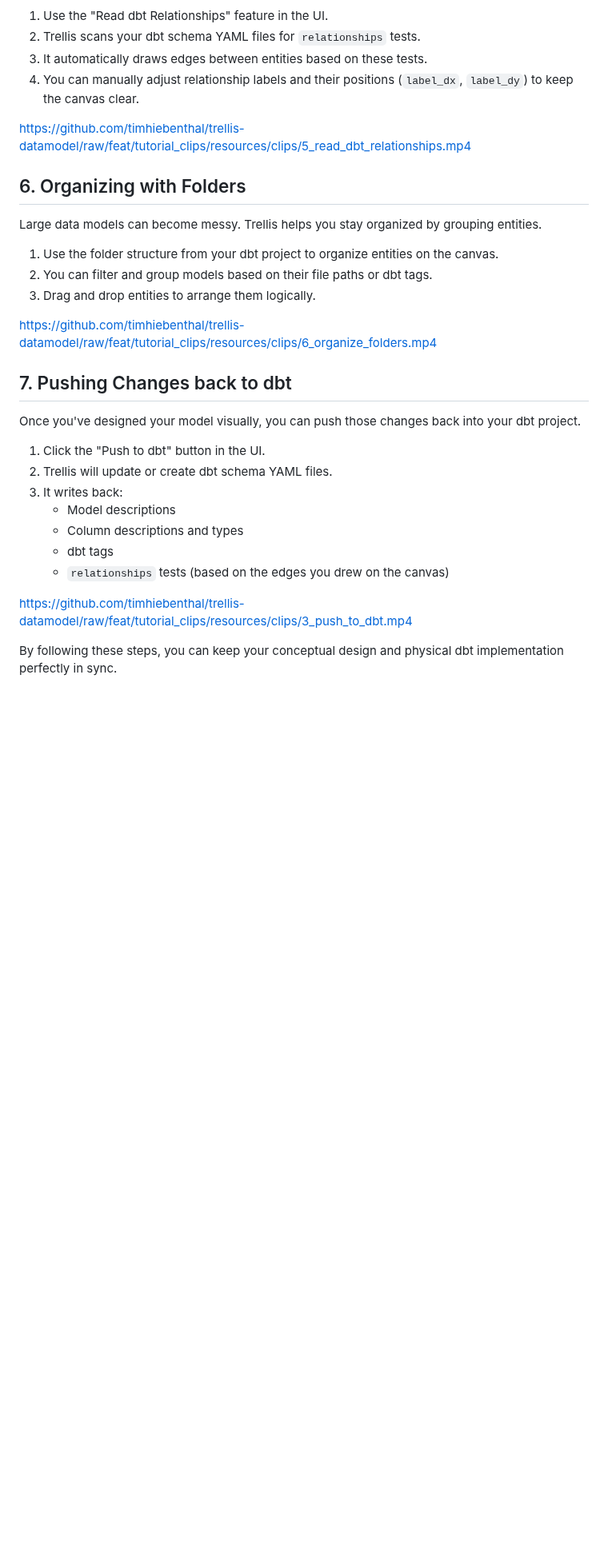
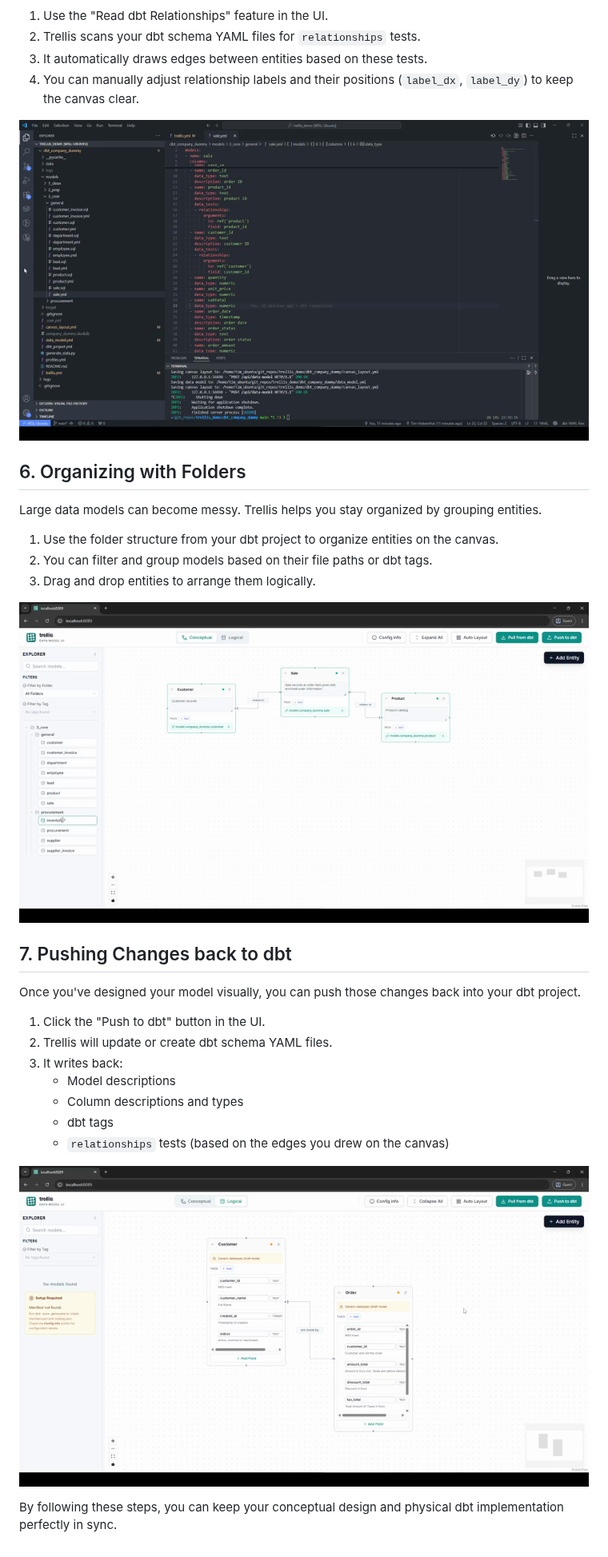
Before and after one commit to timhiebenthal/trellis-datamodel, a Markdown page: Tutorial.md, the part around one of its changes. Shown at 80% size. GitHub-like rendering; pictures changed too: resources/clips/thumbs/3_push_to_dbt.png (added), resources/clips/thumbs/5_read_dbt_relationships.png (added), resources/clips/thumbs/6_organize_folders.png (added); blank space fills up the shorter version.

Commit message:
Update Tutorial.md to replace video links with clickable thumbnails for improved accessibility and user experience. Added notes on embedding videos in GitHub-flavored Markdown.

```diff
--- a/Tutorial.md
+++ b/Tutorial.md
@@ -52,7 +55,7 @@ If you already have a dbt project with relationship tests, Trellis can automatic
 3. It automatically draws edges between entities based on these tests.
 4. You can manually adjust relationship labels and their positions (`label_dx`, `label_dy`) to keep the canvas clear.
 
-https://github.com/timhiebenthal/trellis-datamodel/raw/feat/tutorial_clips/resources/clips/5_read_dbt_relationships.mp4
+[![Read dbt Relationships](resources/clips/thumbs/5_read_dbt_relationships.png)](resources/clips/5_read_dbt_relationships.mp4)
 
 ## 6. Organizing with Folders
 Large data models can become messy. Trellis helps you stay organized by grouping entities.
@@ -61,7 +64,7 @@ Large data models can become messy. Trellis helps you stay organized by grouping
 2. You can filter and group models based on their file paths or dbt tags.
 3. Drag and drop entities to arrange them logically.
 
-https://github.com/timhiebenthal/trellis-datamodel/raw/feat/tutorial_clips/resources/clips/6_organize_folders.mp4
+[![Organize Folders](resources/clips/thumbs/6_organize_folders.png)](resources/clips/6_organize_folders.mp4)
 
 ## 7. Pushing Changes back to dbt
 Once you've designed your model visually, you can push those changes back into your dbt project.
@@ -74,6 +77,6 @@ Once you've designed your model visually, you can push those changes back into y
     - dbt tags
     - `relationships` tests (based on the edges you drew on the canvas)
 
-https://github.com/timhiebenthal/trellis-datamodel/raw/feat/tutorial_clips/resources/clips/3_push_to_dbt.mp4
+[![Push to dbt](resources/clips/thumbs/3_push_to_dbt.png)](resources/clips/3_push_to_dbt.mp4)
 
 By following these steps, you can keep your conceptual design and physical dbt implementation perfectly in sync.
```
Also changed, not shown: other parts of Tutorial.md (+6 -3 lines), resources/clips/thumbs/1_init.png (added), resources/clips/thumbs/2_first_commit.png (added), resources/clips/thumbs/4_dbt_setup.png (added).
